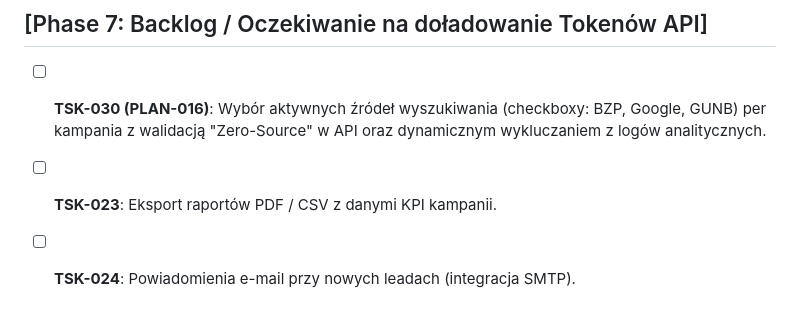
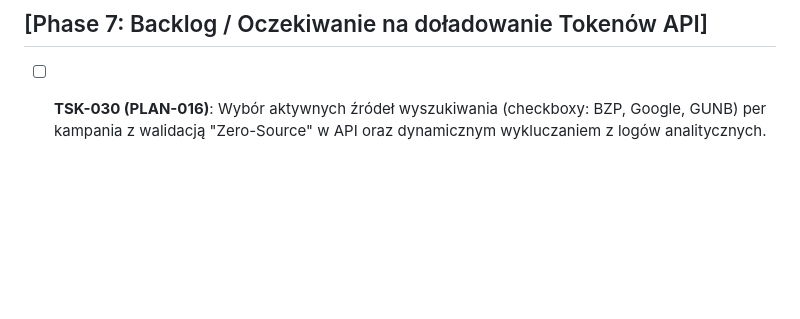
Before and after one commit to tkogut/osint-lead-tracker, a Markdown page: task.md, the part around the change. Drawn GitHub-style; blank space fills up the shorter version.

Commit message:
chore: remove TSK-023 and TSK-024 from backlog

```diff
--- a/task.md
+++ b/task.md
@@ -80,5 +80,3 @@
 
 ## [Phase 7: Backlog / Oczekiwanie na doładowanie Tokenów API]
 - [ ] **TSK-030 (PLAN-016)**: Wybór aktywnych źródeł wyszukiwania (checkboxy: BZP, Google, GUNB) per kampania z walidacją "Zero-Source" w API oraz dynamicznym wykluczaniem z logów analitycznych.
-- [ ] **TSK-023**: Eksport raportów PDF / CSV z danymi KPI kampanii.
-- [ ] **TSK-024**: Powiadomienia e-mail przy nowych leadach (integracja SMTP).
```
